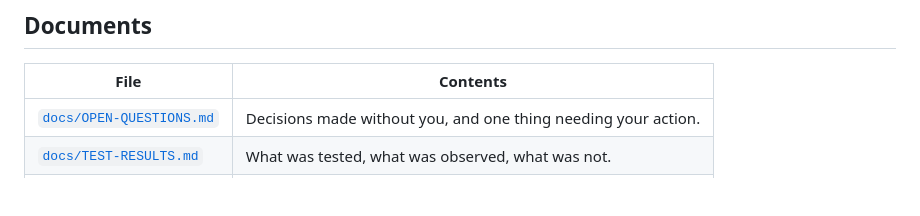
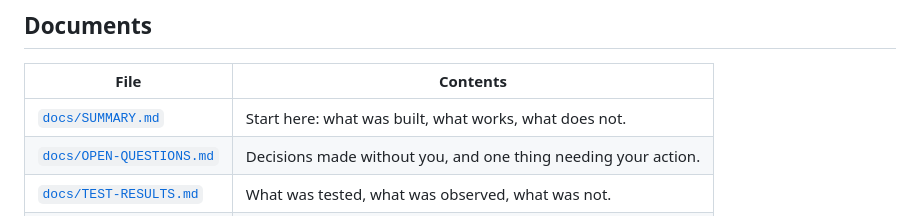
Before and after one commit to solintllc-robert/rrmg-bridgeai, a Markdown page: README.md, the part around the change. GitHub-like rendering; blank space fills up the shorter version.

```diff
--- a/README.md
+++ b/README.md
@@ -141,6 +141,7 @@ redeployment. See [`docs/OPEN-QUESTIONS.md`](docs/OPEN-QUESTIONS.md).
 
 | File | Contents |
 |---|---|
+| [`docs/SUMMARY.md`](docs/SUMMARY.md) | Start here: what was built, what works, what does not. |
 | [`docs/OPEN-QUESTIONS.md`](docs/OPEN-QUESTIONS.md) | Decisions made without you, and one thing needing your action. |
 | [`docs/TEST-RESULTS.md`](docs/TEST-RESULTS.md) | What was tested, what was observed, what was not. |
 | [`docs/CODE-REVIEW.md`](docs/CODE-REVIEW.md) | A guided tour of the code, in reading order. |
```
Also changed, not shown: docs/SUMMARY.md (added, +119 -0 lines).
